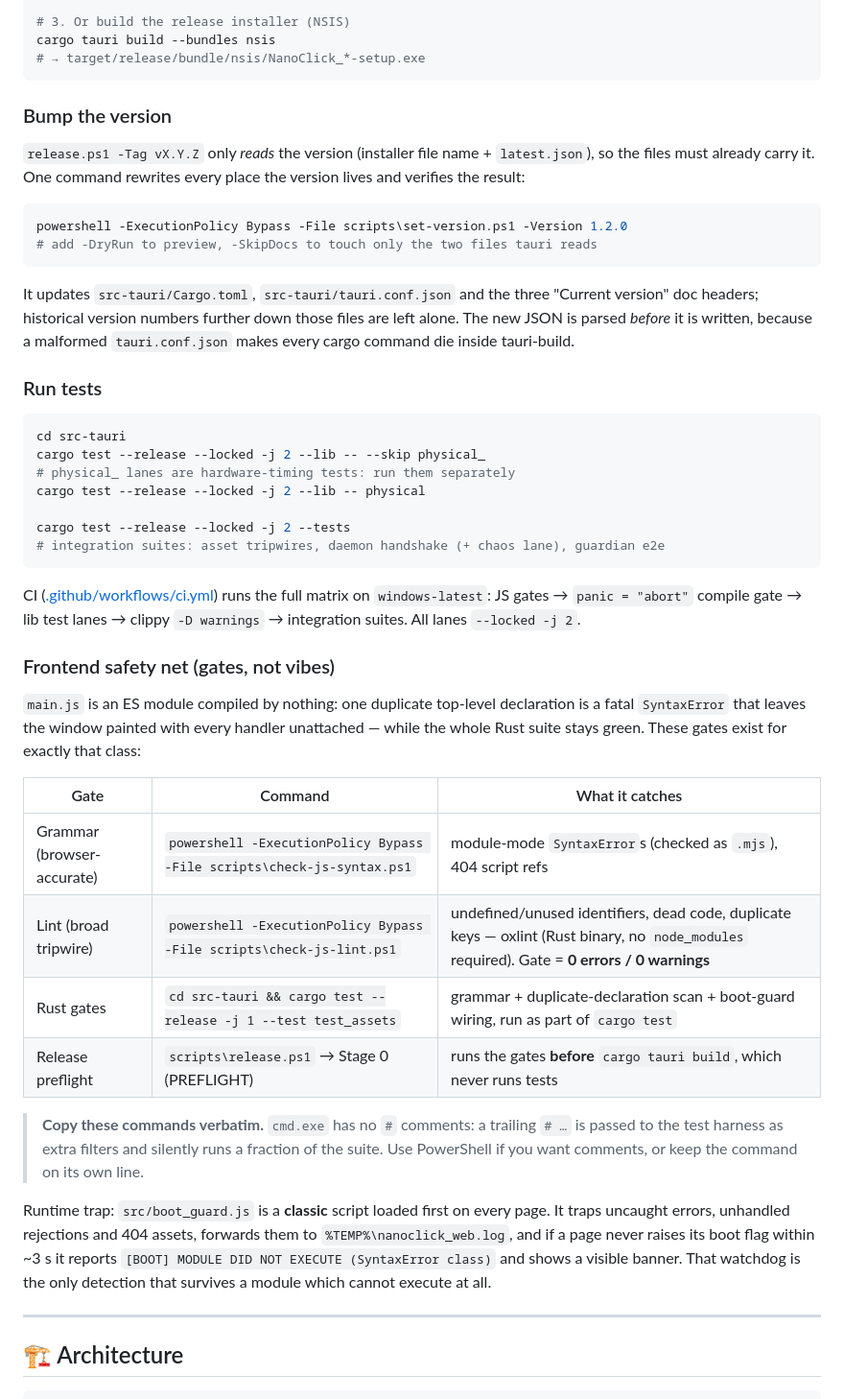
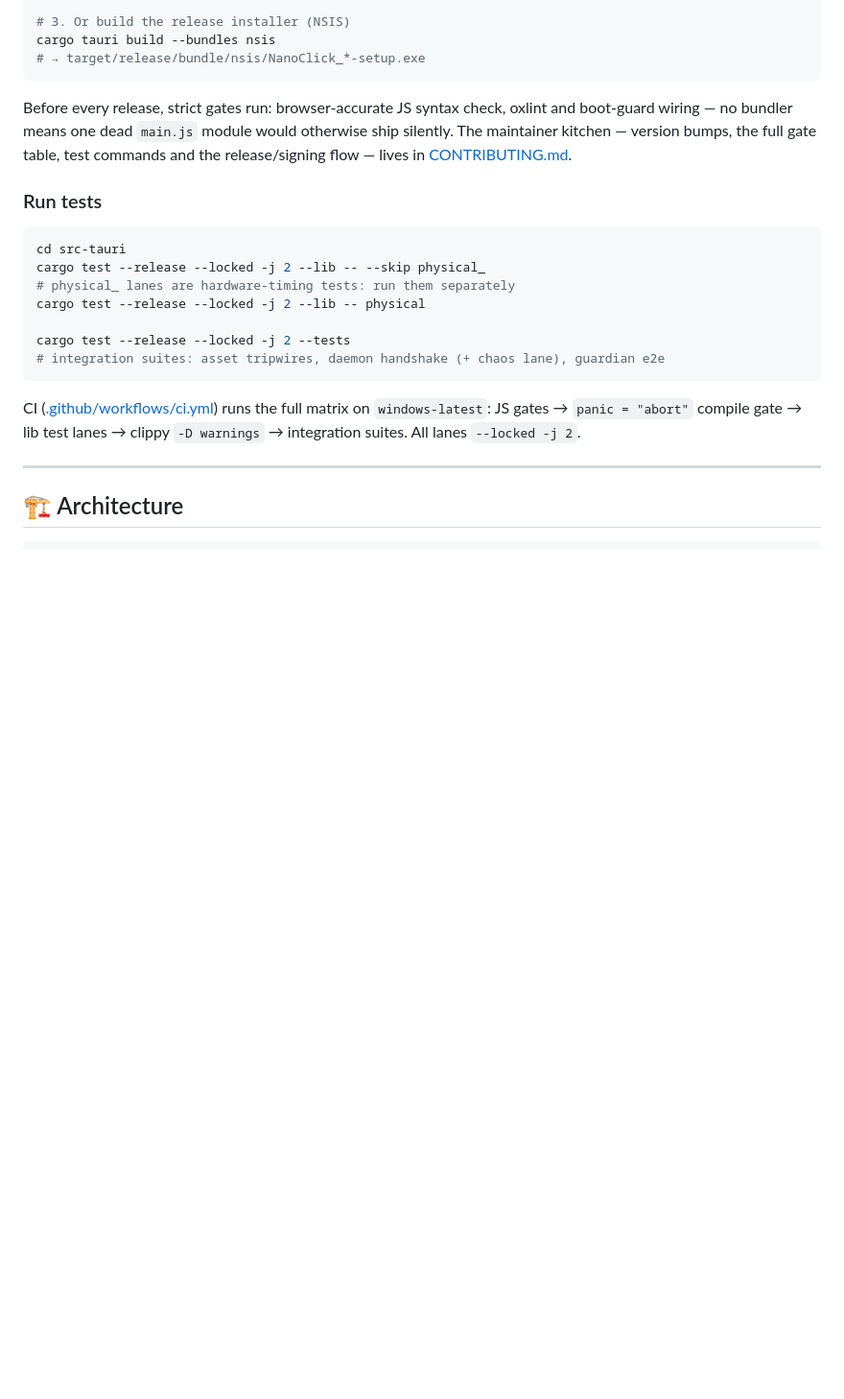
Before and after one commit to Ar3ss12/nanoclick, a Markdown page: README.md, the part around one of its changes. Shown at 96% size. Drawn GitHub-style; blank space fills up the shorter version.

````diff
--- a/README.md
+++ b/README.md
@@ -105,22 +119,11 @@ cargo tauri build --bundles nsis
 # → target/release/bundle/nsis/NanoClick_*-setup.exe
 ```
 
-### Bump the version
-
-`release.ps1 -Tag vX.Y.Z` only *reads* the version (installer file name + `latest.json`),
-so the files must already carry it. One command rewrites every place the version lives and
-verifies the result:
-
-```powershell
-powershell -ExecutionPolicy Bypass -File scripts\set-version.ps1 -Version 1.2.0
-# add -DryRun to preview, -SkipDocs to touch only the two files tauri reads
-```
-
-It updates `src-tauri/Cargo.toml`, `src-tauri/tauri.conf.json` and the
-three "Current version" doc headers; historical version numbers further down
-those files are left alone. The new JSON is parsed *before* it is written,
-because a malformed `tauri.conf.json` makes every cargo command die inside
-tauri-build.
+Before every release, strict gates run: browser-accurate JS syntax check,
+oxlint and boot-guard wiring — no bundler means one dead `main.js` module
+would otherwise ship silently. The maintainer kitchen — version bumps, the
+full gate table, test commands and the release/signing flow — lives in
+[CONTRIBUTING.md](CONTRIBUTING.md).
 
 ### Run tests
 
@@ -135,29 +138,6 @@ cargo test --release --locked -j 2 --tests
 ```
 
 CI ([.github/workflows/ci.yml](.github/workflows/ci.yml)) runs the full matrix on `windows-latest`: JS gates → `panic = "abort"` compile gate → lib test lanes → clippy `-D warnings` → integration suites. All lanes `--locked -j 2`.
-
-### Frontend safety net (gates, not vibes)
-
-`main.js` is an ES module compiled by nothing: one duplicate top-level declaration is a
-fatal `SyntaxError` that leaves the window painted with every handler unattached — while
-the whole Rust suite stays green. These gates exist for exactly that class:
-
-| Gate | Command | What it catches |
-|---|---|---|
-| Grammar (browser-accurate) | `powershell -ExecutionPolicy Bypass -File scripts\check-js-syntax.ps1` | module-mode `SyntaxError`s (checked as `.mjs`), 404 script refs |
-| Lint (broad tripwire) | `powershell -ExecutionPolicy Bypass -File scripts\check-js-lint.ps1` | undefined/unused identifiers, dead code, duplicate keys — oxlint (Rust binary, no `node_modules` required). Gate = **0 errors / 0 warnings** |
-| Rust gates | `cd src-tauri && cargo test --release -j 1 --test test_assets` | grammar + duplicate-declaration scan + boot-guard wiring, run as part of `cargo test` |
-| Release preflight | `scripts\release.ps1` → Stage 0 (PREFLIGHT) | runs the gates **before** `cargo tauri build`, which never runs tests |
-
-> **Copy these commands verbatim.** `cmd.exe` has no `#` comments: a trailing `# …`
-> is passed to the test harness as extra filters and silently runs a fraction of the
-> suite. Use PowerShell if you want comments, or keep the command on its own line.
-
-Runtime trap: `src/boot_guard.js` is a **classic** script loaded first on every page. It
-traps uncaught errors, unhandled rejections and 404 assets, forwards them to
-`%TEMP%\nanoclick_web.log`, and if a page never raises its boot flag within ~3 s it
-reports `[BOOT] MODULE DID NOT EXECUTE (SyntaxError class)` and shows a visible banner.
-That watchdog is the only detection that survives a module which cannot execute at all.
 
 ---
 
````
Also changed, not shown: other parts of README.md (+40 -38 lines), CHANGELOG.md (added, +113 -0 lines), CONTRIBUTING.md (added, +103 -0 lines).
